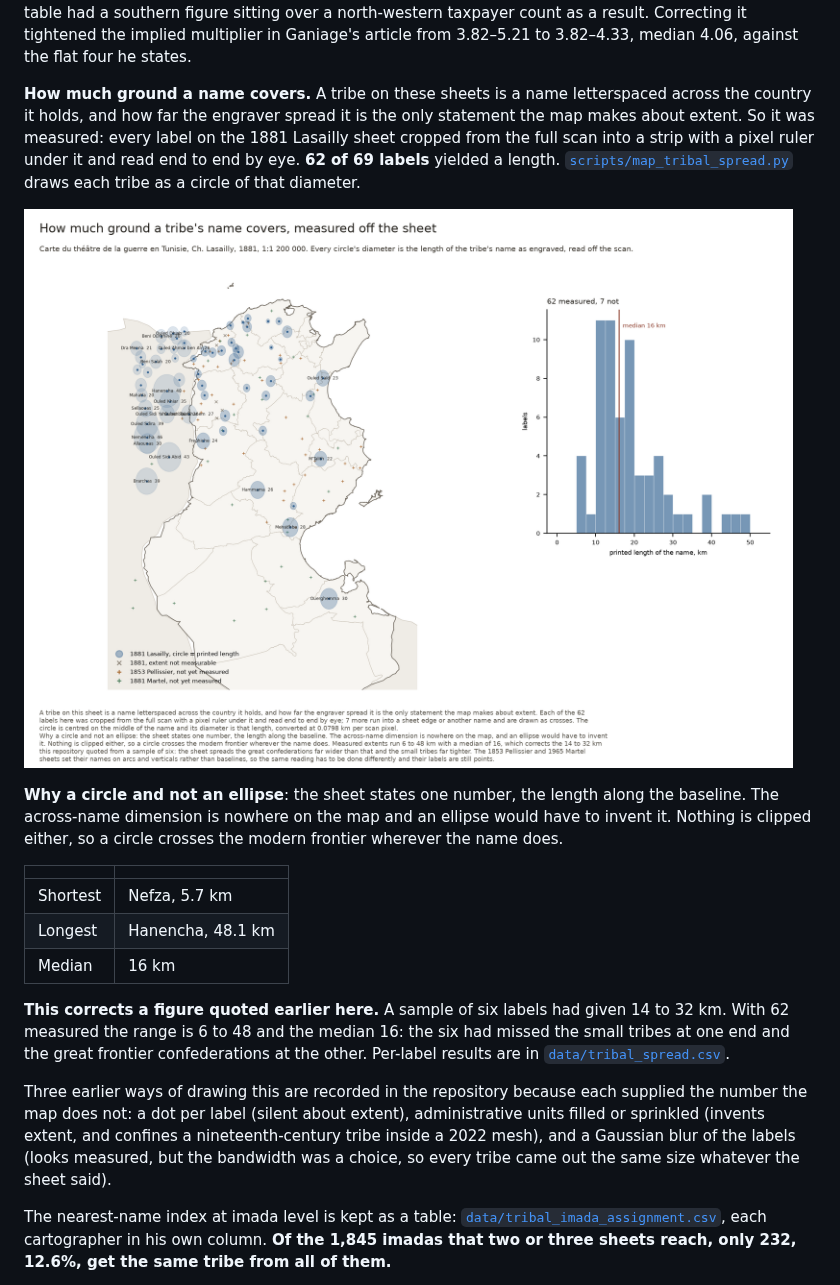
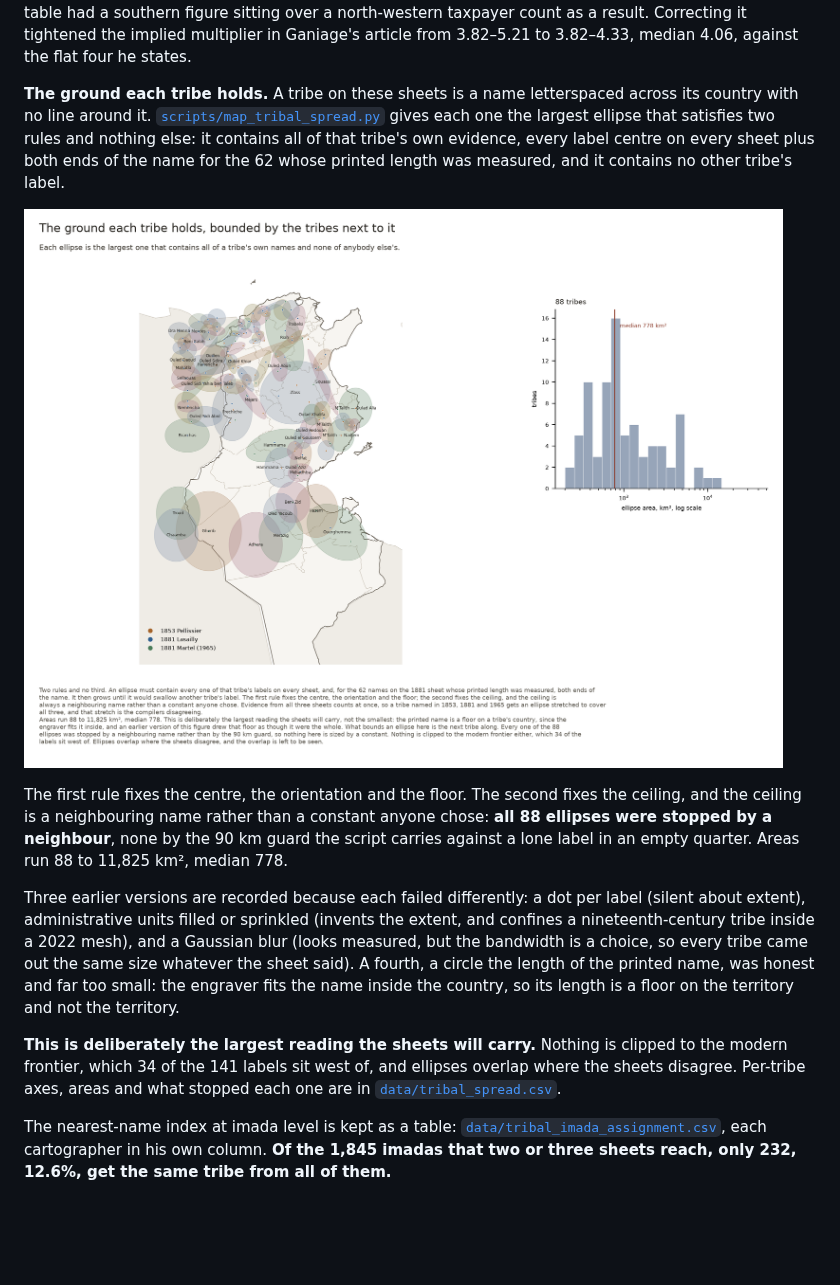
Before and after one commit to MedDhia/MapsTN, a Markdown page: README.md, the part around one of its changes. Drawn GitHub-style; pictures changed too: docs/img/tribal_spread.png; blank space fills up the shorter version.

```diff
--- a/README.md
+++ b/README.md
@@ -390,11 +390,11 @@ table had a southern figure sitting over a north-western taxpayer count as a
 result. Correcting it tightened the implied multiplier in Ganiage's article from
 3.82–5.21 to 3.82–4.33, median 4.06, against the flat four he states.
 
-**How much ground a name covers.** A tribe on these sheets is a name
-letterspaced across the country it holds, and how far the engraver spread it is
-the only statement the map makes about extent. So it was measured: every label
-on the 1881 Lasailly sheet cropped from the full scan into a strip with a pixel
-ruler under it and read end to end by eye. **62 of 69 labels** yielded a length.
-[`scripts/map_tribal_spread.py`](scripts/map_tribal_spread.py) draws each tribe
-as a circle of that diameter.
+**The ground each tribe holds.** A tribe on these sheets is a name letterspaced
+across its country with no line around it.
+[`scripts/map_tribal_spread.py`](scripts/map_tribal_spread.py) gives each one
+the largest ellipse that satisfies two rules and nothing else: it contains all
+of that tribe's own evidence, every label centre on every sheet plus both ends
+of the name for the 62 whose printed length was measured, and it contains no
+other tribe's label.
 
@@ -402,27 +402,24 @@ as a circle of that diameter.
 
-**Why a circle and not an ellipse**: the sheet states one number, the length
-along the baseline. The across-name dimension is nowhere on the map and an
-ellipse would have to invent it. Nothing is clipped either, so a circle crosses
-the modern frontier wherever the name does.
+The first rule fixes the centre, the orientation and the floor. The second fixes
+the ceiling, and the ceiling is a neighbouring name rather than a constant
+anyone chose: **all 88 ellipses were stopped by a neighbour**, none by the 90 km
+guard the script carries against a lone label in an empty quarter. Areas run 88
+to 11,825 km², median 778.
 
-| | |
-| --- | --- |
-| Shortest | Nefza, 5.7 km |
-| Longest | Hanencha, 48.1 km |
-| Median | 16 km |
+Three earlier versions are recorded because each failed differently: a dot per
+label (silent about extent), administrative units filled or sprinkled (invents
+the extent, and confines a nineteenth-century tribe inside a 2022 mesh), and a
+Gaussian blur (looks measured, but the bandwidth is a choice, so every tribe
+came out the same size whatever the sheet said). A fourth, a circle the length
+of the printed name, was honest and far too small: the engraver fits the name
+inside the country, so its length is a floor on the territory and not the
+territory.
 
-**This corrects a figure quoted earlier here.** A sample of six labels had given
-14 to 32 km. With 62 measured the range is 6 to 48 and the median 16: the six
-had missed the small tribes at one end and the great frontier confederations at
-the other. Per-label results are in
+**This is deliberately the largest reading the sheets will carry.** Nothing is
+clipped to the modern frontier, which 34 of the 141 labels sit west of, and
+ellipses overlap where the sheets disagree. Per-tribe axes, areas and what
+stopped each one are in
 [`data/tribal_spread.csv`](data/tribal_spread.csv).
-
-Three earlier ways of drawing this are recorded in the repository because each
-supplied the number the map does not: a dot per label (silent about extent),
-administrative units filled or sprinkled (invents extent, and confines a
-nineteenth-century tribe inside a 2022 mesh), and a Gaussian blur of the labels
-(looks measured, but the bandwidth was a choice, so every tribe came out the
-same size whatever the sheet said).
 
 The nearest-name index at imada level is kept as a table:
 [`data/tribal_imada_assignment.csv`](data/tribal_imada_assignment.csv), each
```
Also changed, not shown: other parts of README.md (+1 -1 lines), docs/CODEBOOK-TRIBES.md (+36 -31 lines), docs/TRIBES.md (+21 -16 lines), 4 other files.
